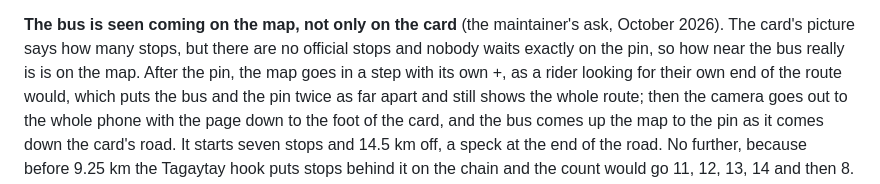
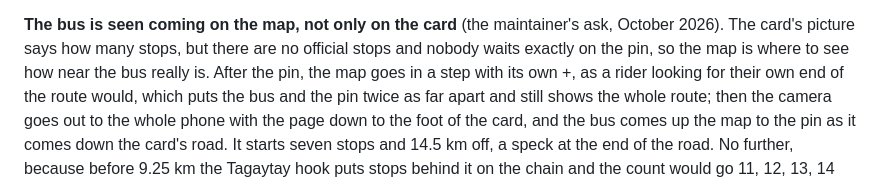
Before and after one commit to jvlandingin/community-bus-tracker, a Markdown page: docs/ARCHITECTURE.md, the part around the change. GitHub-like rendering.

Commit message:
Architecture: say where to see how near the bus is in plainer words
Co-Authored-By: Claude Opus 5.5 <noreply@anthropic.com>
Claude-Session: https://claude.ai/code/session_01UmZEeZrqRxuWKYJsazkmk4

```diff
--- a/docs/ARCHITECTURE.md
+++ b/docs/ARCHITECTURE.md
@@ -2091,7 +2091,7 @@ closer camera enlarges the capture, and at 2.4 times the map blurred.
 **The bus is seen coming on the map, not only on the card** (the
 maintainer's ask, October 2026). The card's picture says how many stops,
 but there are no official stops and nobody waits exactly on the pin, so
-how near the bus really is is on the map. After the pin, the map goes in a
+the map is where to see how near the bus really is. After the pin, the map goes in a
 step with its own +, as a rider looking for their own end of the route
 would, which puts the bus and the pin twice as far apart and still shows
 the whole route; then the camera goes out to the whole phone with the page
```
